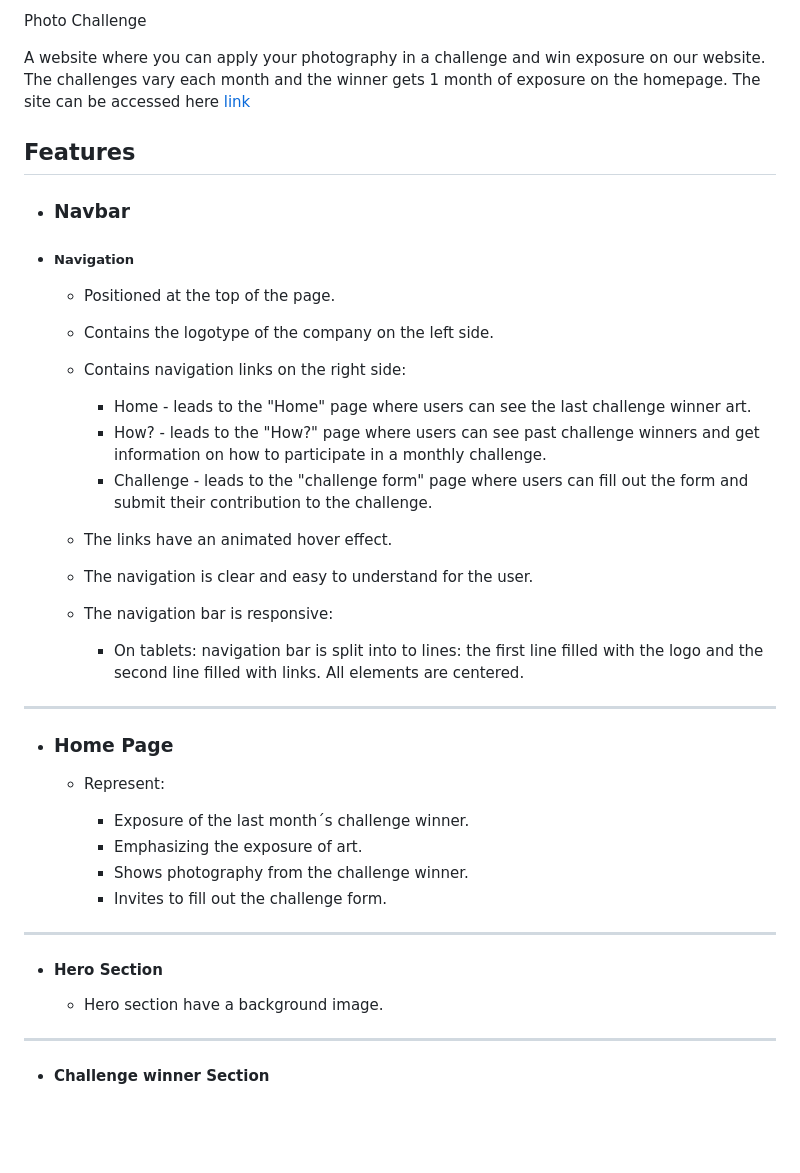
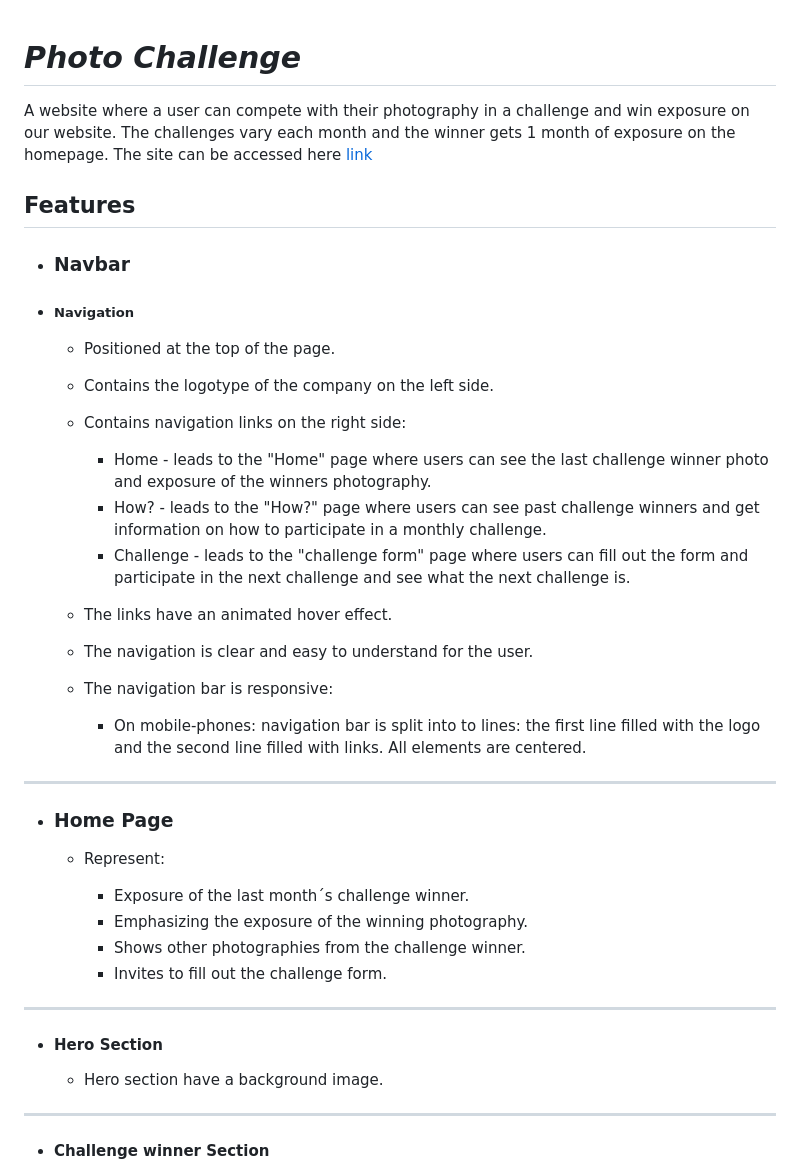
Before and after one commit to Chazzieloves/photochallenge, a Markdown page: README.md, the part around the change. GitHub-like rendering; blank space fills up the shorter version.

Commit message:
Update README.md
fix spelling

```diff
--- a/README.md
+++ b/README.md
@@ -1,6 +1,8 @@
-Photo Challenge
 
-A website where you can apply your photography in a challenge and win exposure on our website. The challenges vary each month and the winner gets 1 month of exposure on the homepage.
+
+# *Photo Challenge*
+
+A website where a user can compete with their photography in a challenge and win exposure on our website. The challenges vary each month and the winner gets 1 month of exposure on the homepage.
 The site can be accessed here [link](https://chazzieloves.github.io/photochallenge/)
 
 ## Features
@@ -11,14 +13,16 @@ The site can be accessed here [link](https://chazzieloves.github.io/photochallen
     - Positioned at the top of the page.
     - Contains the logotype of the company on the left side.
     - Contains navigation links on the right side:
-        * Home - leads to the "Home" page where users can see the last challenge winner art.
+        * Home - leads to the "Home" page where users can see the last challenge winner photo and exposure of the winners photography.
         * How? - leads to the "How?" page where users can see past challenge winners and get information on how to participate in a monthly challenge.
-        * Challenge - leads to the "challenge form" page where users can fill out the form and submit their contribution to the challenge.
+        * Challenge - leads to the "challenge form" page where users can fill out the form and participate in the next challenge and see what the next challenge is.
     - The links have an animated hover effect.
     - The navigation is clear and easy to understand for the user.
 
+
+
     - The navigation bar is responsive:
-        * On tablets: navigation bar is split into to lines: the first line filled with the logo and the second line filled with links. All elements are centered.
+        * On mobile-phones: navigation bar is split into to lines: the first line filled with the logo and the second line filled with links. All elements are centered.
 
 
 
@@ -30,8 +34,8 @@ The site can be accessed here [link](https://chazzieloves.github.io/photochallen
     - Represent:
 
         * Exposure of the last month´s challenge winner.
-        * Emphasizing the exposure of art.
-        * Shows photography from the challenge winner.
+        * Emphasizing the exposure of the winning photography.
+        * Shows other photographies from the challenge winner.
         * Invites to fill out the challenge form.
 
 
@@ -41,6 +45,8 @@ The site can be accessed here [link](https://chazzieloves.github.io/photochallen
 + #### Hero Section
 
     - Hero section have a background image.
+
+
 
  ---
 
```
